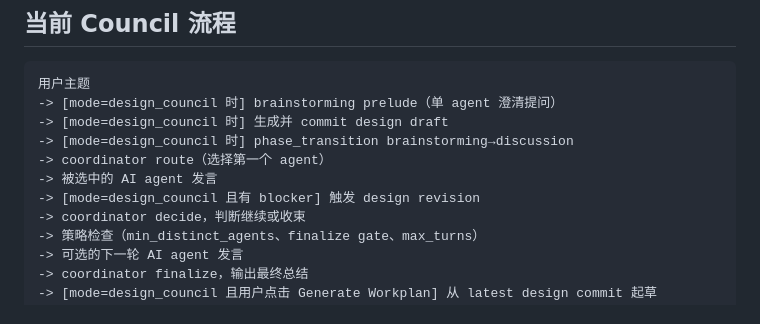
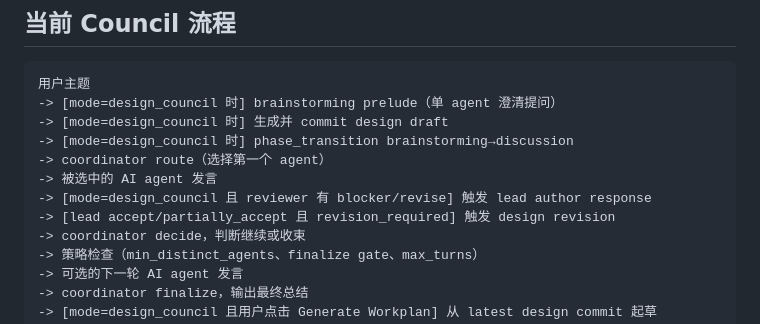
Before and after one commit to sayakido/patch-council, a Markdown page: docs/AI_CONTEXT.md, the part around the change. Rendered like a GitHub page.

```diff
--- a/docs/AI_CONTEXT.md
+++ b/docs/AI_CONTEXT.md
@@ -53,7 +53,8 @@ npm run start
 -> [mode=design_council 时] phase_transition brainstorming→discussion
 -> coordinator route（选择第一个 agent）
 -> 被选中的 AI agent 发言
--> [mode=design_council 且有 blocker] 触发 design revision
+-> [mode=design_council 且 reviewer 有 blocker/revise] 触发 lead author response
+-> [lead accept/partially_accept 且 revision_required] 触发 design revision
 -> coordinator decide，判断继续或收束
 -> 策略检查（min_distinct_agents、finalize gate、max_turns）
 -> 可选的下一轮 AI agent 发言
```
Also changed, not shown: docs/COUNCIL_EVENTS.md (+29 -1 lines), docs/DECISIONS.md (+2 -1 lines).
